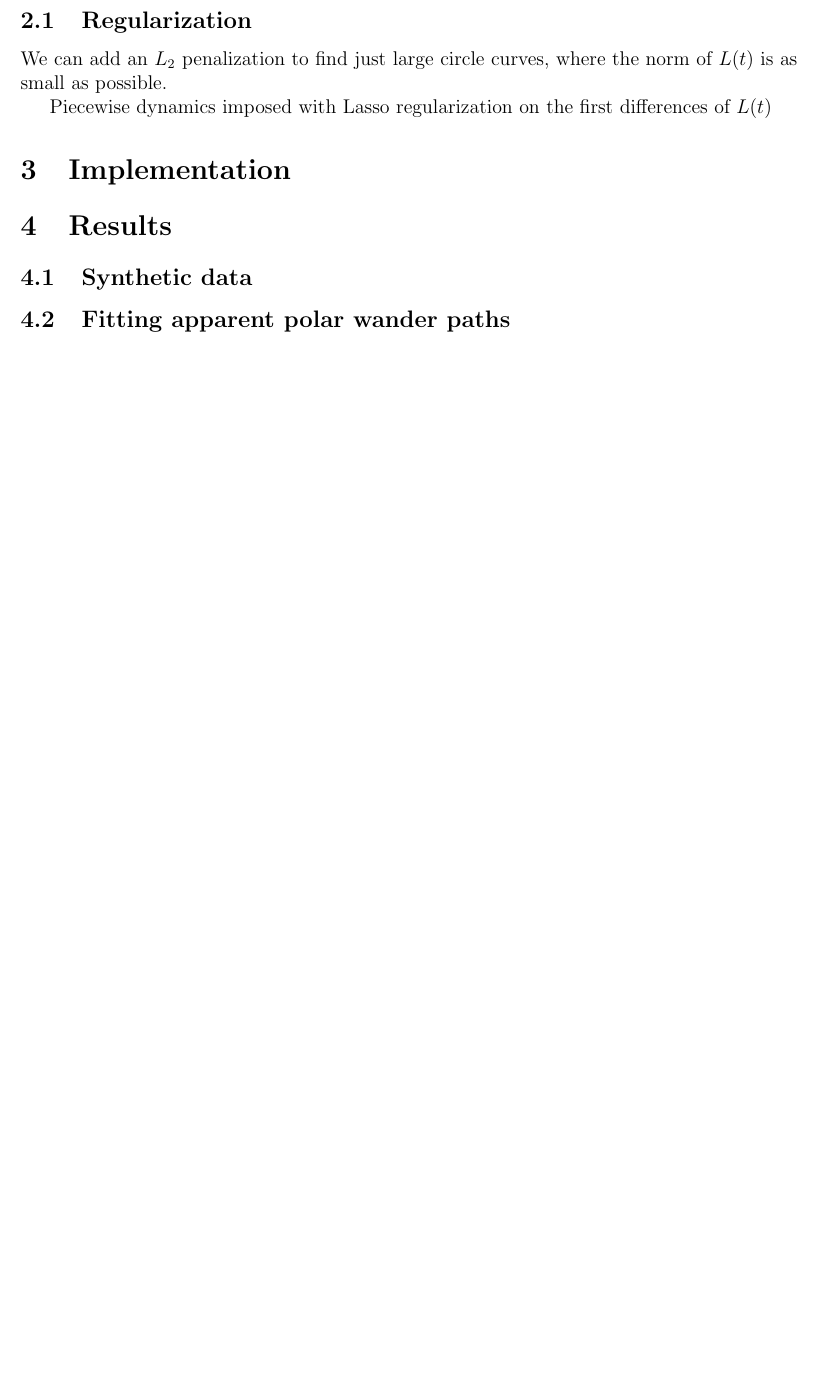
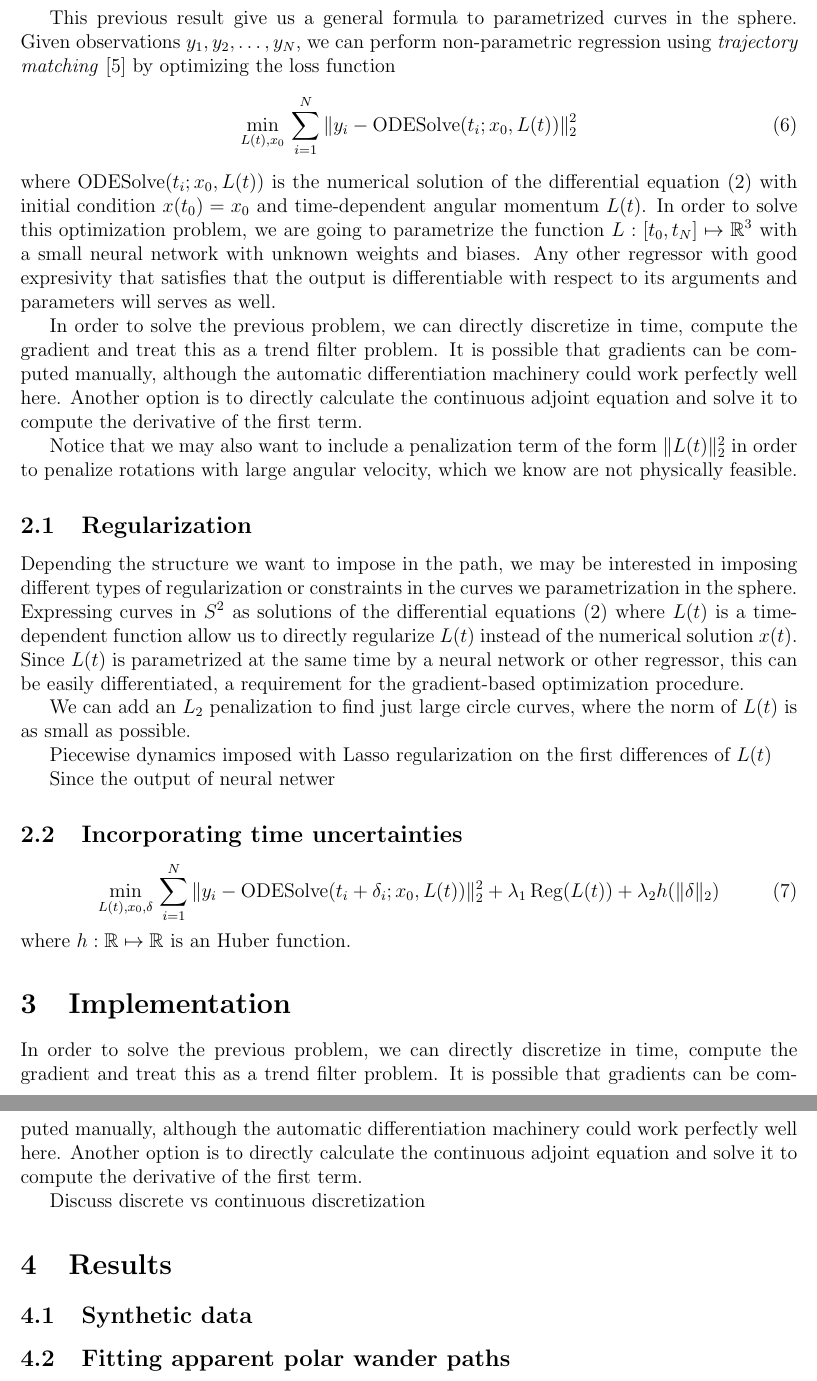
Before and after one commit to JordiBolibar/UDESphere, a LaTeX document (tex/main.tex, which reads tex/mymath.sty, tex/sections/implementation.tex, tex/sections/methods.tex): part of page 4 of 5 before the commit and two parts of pages 4 and 5 of 6 after it, the two joined at a grey line, cut at the place of the change, the shorter picture padded with empty space. Compiled offline with pdfLaTeX.

Commit message:
small comments on regularization

```diff
--- a/tex/mymath.sty
+++ b/tex/mymath.sty
@@ -32,3 +32,9 @@
 \DeclareMathOperator{\inttime}{\int_{t_0}^{t_1}}                        % Int_t0^t1
 
 \newcommand{\norm}[2]{\| #1 \|_{#2} }      % Norm
+
+% Computing
+\DeclareMathOperator{\ODESolve}{\text{ODESolve}}
+\DeclareMathOperator{\PDESolve}{\text{PDESolve}}
+\DeclareMathOperator{\nablacov}{\nabla_\text{cov}}
+\DeclareMathOperator{\Reg}{\text{Reg}}
--- a/tex/sections/implementation.tex
+++ b/tex/sections/implementation.tex
@@ -0,0 +1,5 @@
+In order to solve the previous problem, we can directly discretize in time, compute the gradient and treat this as a trend filter problem.
+It is possible that gradients can be computed manually, although the automatic differentiation machinery could work perfectly well here.
+Another option is to directly calculate the continuous adjoint equation and solve it to compute the derivative of the first term.
+
+Discuss discrete vs continuous discretization
--- a/tex/sections/methods.tex
+++ b/tex/sections/methods.tex
@@ -12,10 +12,44 @@ Any value of $\alpha$ will work, meaning that there are many $L(t)$ that will sa
 However, notice that $\alpha \equiv 0$ is the one that makes $L(t)$ to have minimal Euclidean norm.
 \end{proof}
 
+This previous result give us a general formula to parametrized curves in the sphere.
+Given observations $y_1, y_2, \ldots, y_N$, we can perform non-parametric regression using \textit{trajectory matching} \cite{ramsay2017dynamic} by optimizing the loss function
+\begin{equation}
+ \min_{L(t), x_0} \,
+ \sum_{i=1}^N \| y_i - \ODESolve (t_i ; x_0, L(t)) \|_2^2
+\end{equation}
+where $\ODESolve (t_i ; x_0, L(t))$ is the numerical solution of the differential equation \eqref{eq:sphere-ode} with initial condition $x(t_0) = x_0$ and time-dependent angular momentum $L(t)$.
+In order to solve this optimization problem, we are going to parametrize the function $L: [t_0, t_N] \mapsto \R^3$ with a small neural network with unknown weights and biases.
+Any other regressor with good expresivity that satisfies that the output is differentiable with respect to its arguments and parameters will serves as well.
+
+In order to solve the previous problem, we can directly discretize in time, compute the gradient and treat this as a trend filter problem. It is possible that gradients can be computed manually, although the automatic differentiation machinery could work perfectly well here.
+Another option is to directly calculate the continuous adjoint equation and solve it to compute the derivative of the first term.
+
+Notice that we may also want to include a penalization term of the form $\| L(t) \|_2^2$ in order to penalize rotations with large angular velocity, which we know are not physically feasible.
 
 
 \subsection{Regularization}
 
+Depending the structure we want to impose in the path, we may be interested in imposing different types of regularization or constraints in the curves we parametrization in the sphere.
+Expressing curves in $S^2$ as solutions of the differential equations \eqref{eq:sphere-ode} where $L(t)$ is a time-dependent function allow us to directly regularize $L(t)$ instead of the numerical solution $x(t)$.
+Since $L(t)$ is parametrized at the same time by a neural network or other regressor, this can be easily differentiated, a requirement for the gradient-based optimization procedure.
+
 We can add an $L_2$ penalization to find just large circle curves, where the norm of $L(t)$ is as small as possible.
 
 Piecewise dynamics imposed with Lasso regularization on the first differences of $L(t)$
+
+Since the output of neural netwer
+
+\subsection{Incorporating time uncertainties}
+
+\begin{equation}
+ \min_{L(t), x_0, \delta} \,
+ \sum_{i=1}^N \| y_i - \ODESolve (t_i + \delta_i; x_0, L(t)) \|_2^2
+ +
+ \lambda_1
+ \Reg (L(t))
+ +
+ \lambda_2
+ h(\| \delta \|_2)
+\end{equation}
+where $h:\R \mapsto \R$ is an Huber function.
```
Also changed, not shown: tex/bibliography.bib (+7 -0 lines), tex/sections/introduction.tex (+3 -2 lines).
